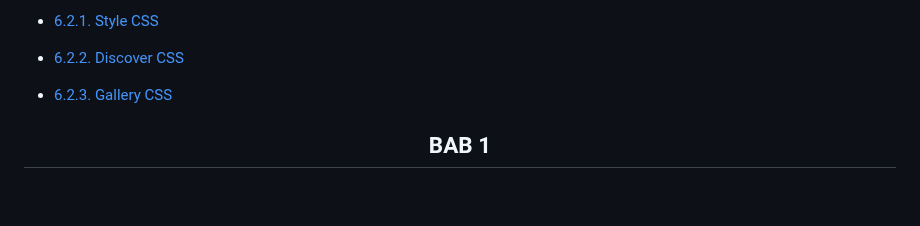
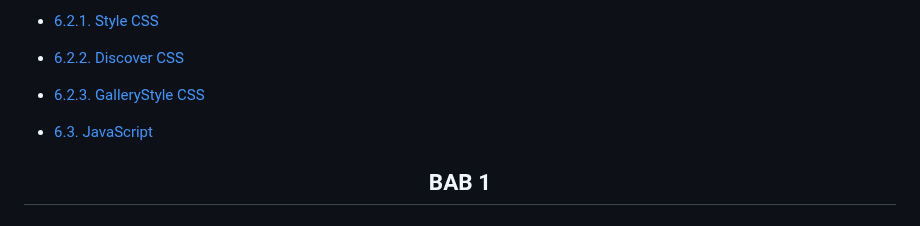
Before and after one commit to 22091397023KartikaFelicia/TubanSpace, a Markdown page: README.md, the part around the change. Rendered like a GitHub page; blank space fills up the shorter version.

```diff
--- a/README.md
+++ b/README.md
@@ -82,7 +82,8 @@
 - [6.2. CSS](#62-CSS)
 - [6.2.1. Style CSS](#621-Style-CSS)
 - [6.2.2. Discover CSS](#622-Discover-CSS)
-- [6.2.3. Gallery CSS](#623-Gallery-CSS)
+- [6.2.3. GalleryStyle CSS](#623-GalleryStyle-CSS)
+- [6.3. JavaScript](#63-JavaScript)
 
 <div align="center">
 
```
